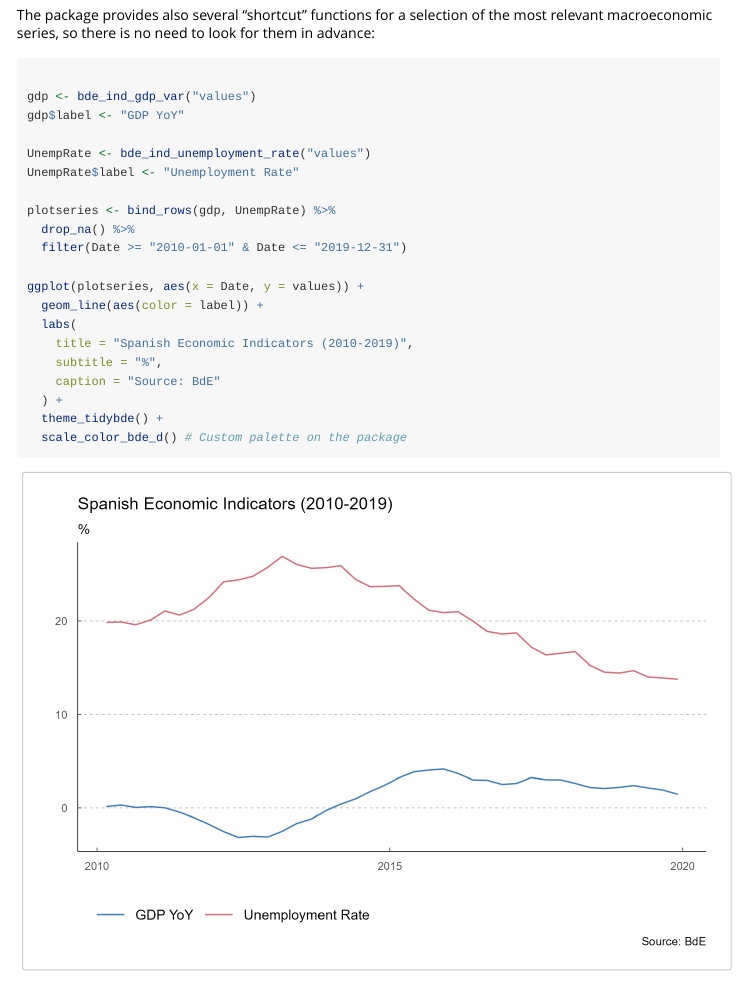
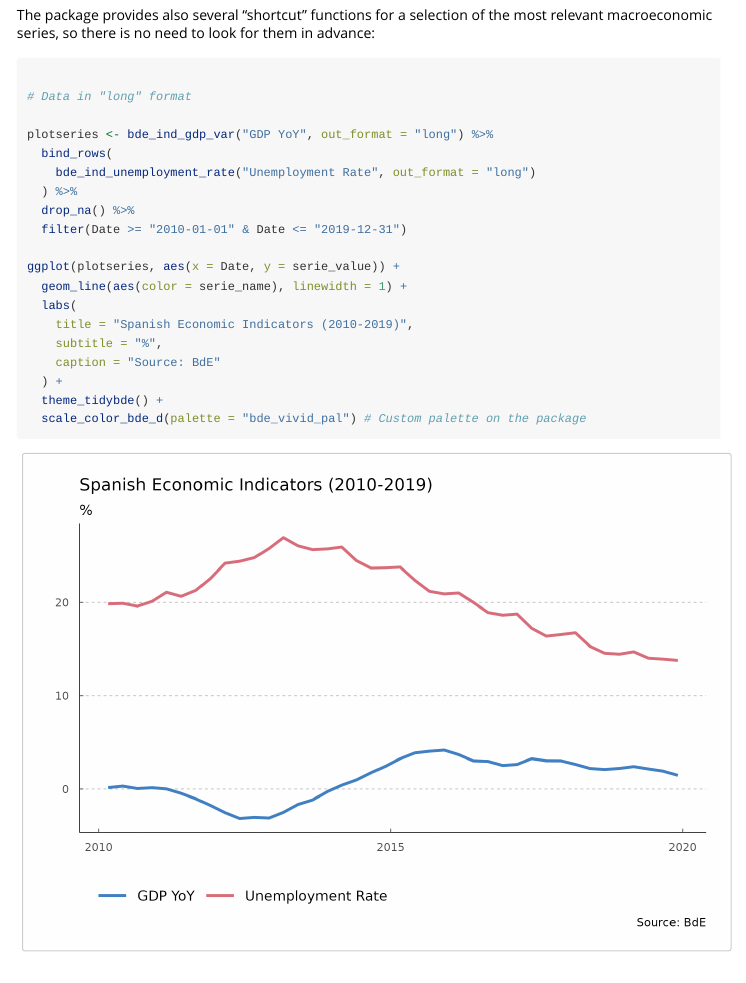
Before and after one commit to rOpenSpain/tidyBdE, an R Markdown document (vignettes/tidyBdE.Rmd): the page in a window 1100 px wide, from 2120 px down. Rendered offline with R 4.5, knitr and Pandoc, with nearby package versions.

Commit message:
Update docs

````diff
--- a/codemeta.json
+++ b/codemeta.json
@@ -14,7 +14,7 @@
     "name": "R",
     "url": "https://r-project.org"
   },
-  "runtimePlatform": "R version 4.2.2 (2022-10-31 ucrt)",
+  "runtimePlatform": "R version 4.2.2 (2022-10-31)",
   "provider": {
     "@id": "https://cran.r-project.org",
     "@type": "Organization",
@@ -193,7 +193,7 @@
   },
   "applicationCategory": "Macroeconomics",
   "isPartOf": "https://ropenspain.es/",
-  "fileSize": "775.376KB",
+  "fileSize": "12043.292KB",
   "citation": [
     {
       "@type": "SoftwareSourceCode",
--- a/vignettes/tidyBdE.Rmd
+++ b/vignettes/tidyBdE.Rmd
@@ -113,25 +113,24 @@ advance:
 
 ```r
 
-gdp <- bde_ind_gdp_var("values")
-gdp$label <- "GDP YoY"
+# Data in "long" format
 
-UnempRate <- bde_ind_unemployment_rate("values")
-UnempRate$label <- "Unemployment Rate"
-
-plotseries <- bind_rows(gdp, UnempRate) %>%
+plotseries <- bde_ind_gdp_var("GDP YoY", out_format = "long") %>%
+  bind_rows(
+    bde_ind_unemployment_rate("Unemployment Rate", out_format = "long")
+  ) %>%
   drop_na() %>%
   filter(Date >= "2010-01-01" & Date <= "2019-12-31")
 
-ggplot(plotseries, aes(x = Date, y = values)) +
-  geom_line(aes(color = label)) +
+ggplot(plotseries, aes(x = Date, y = serie_value)) +
+  geom_line(aes(color = serie_name), linewidth = 1) +
   labs(
     title = "Spanish Economic Indicators (2010-2019)",
     subtitle = "%",
     caption = "Source: BdE"
   ) +
   theme_tidybde() +
-  scale_color_bde_d() # Custom palette on the package
+  scale_color_bde_d(palette = "bde_vivid_pal") # Custom palette on the package
 ```
 
 <img src="./macroseries-1.png" alt="plot of chunk macroseries" width="100%" />
````
Also changed, not shown: README.Rmd (+7 -8 lines), README.md, vignettes/chart-1.png, vignettes/macroseries-1.png, 6 other files.
